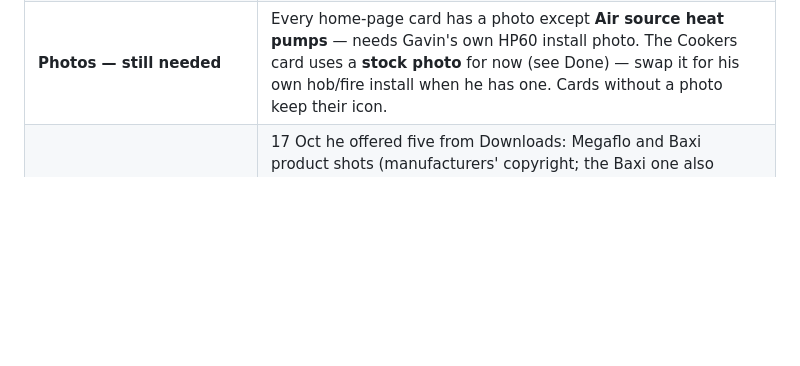
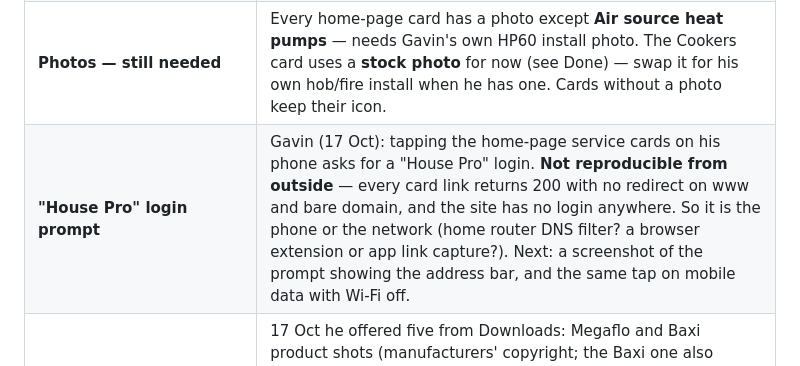
Before and after one commit to girgas88-jpg/grenergyscotland-site, a Markdown page: HANDOFF.md, the part around the change. Drawn GitHub-style; blank space fills up the shorter version.

Commit message:
HANDOFF: record the unreproduced 'House Pro' login prompt
Co-Authored-By: Claude Opus 5.5 (1M context) <noreply@anthropic.com>

```diff
--- a/HANDOFF.md
+++ b/HANDOFF.md
@@ -40,6 +40,7 @@ Web3Forms delivery address too.
 | **Virtual phone number** | Gavin wants one. When it exists, add it back (topbar, contact, JSON-LD `telephone`). Until then: no tel: links (content rule 1b). |
 | **Virtual business address** | Gavin wants one. Site now says "Glasgow" only. A virtual address could go in JSON-LD `PostalAddress` and a Google Business Profile — never the home address. |
 | **Photos — still needed** | Every home-page card has a photo except **Air source heat pumps** — needs Gavin's own HP60 install photo. The Cookers card uses a **stock photo** for now (see Done) — swap it for his own hob/fire install when he has one. Cards without a photo keep their icon. |
+| **"House Pro" login prompt** | Gavin (17 Oct): tapping the home-page service cards on his phone asks for a "House Pro" login. **Not reproducible from outside** — every card link returns 200 with no redirect on www and bare domain, and the site has no login anywhere. So it is the phone or the network (home router DNS filter? a browser extension or app link capture?). Next: a screenshot of the prompt showing the address bar, and the same tap on mobile data with Wi-Fi off. |
 | **Images Gavin found online — not usable** | 17 Oct he offered five from Downloads: Megaflo and Baxi product shots (manufacturers' copyright; the Baxi one also advertises a "10 year warranty" the site doesn't offer), a Calleos gas-fire product shot, a numbered stock-library hob photo (needs a paid licence), and an AI-generated "CP12" with gibberish text and the Gas Safe logo. All declined. Rule: real work, or a properly licensed generic image that doesn't pose as his job. |
 | **360° spin** | Gavin asked for one. Needs 24–36 stills shot all the way round one object (or a short video) — can't be made from ordinary photos. The swipeable "Recent work" strip covers the gallery part. |
 | **MCS** | Gavin doesn't hold MCS himself; the partner does. Don't claim it. |
```
